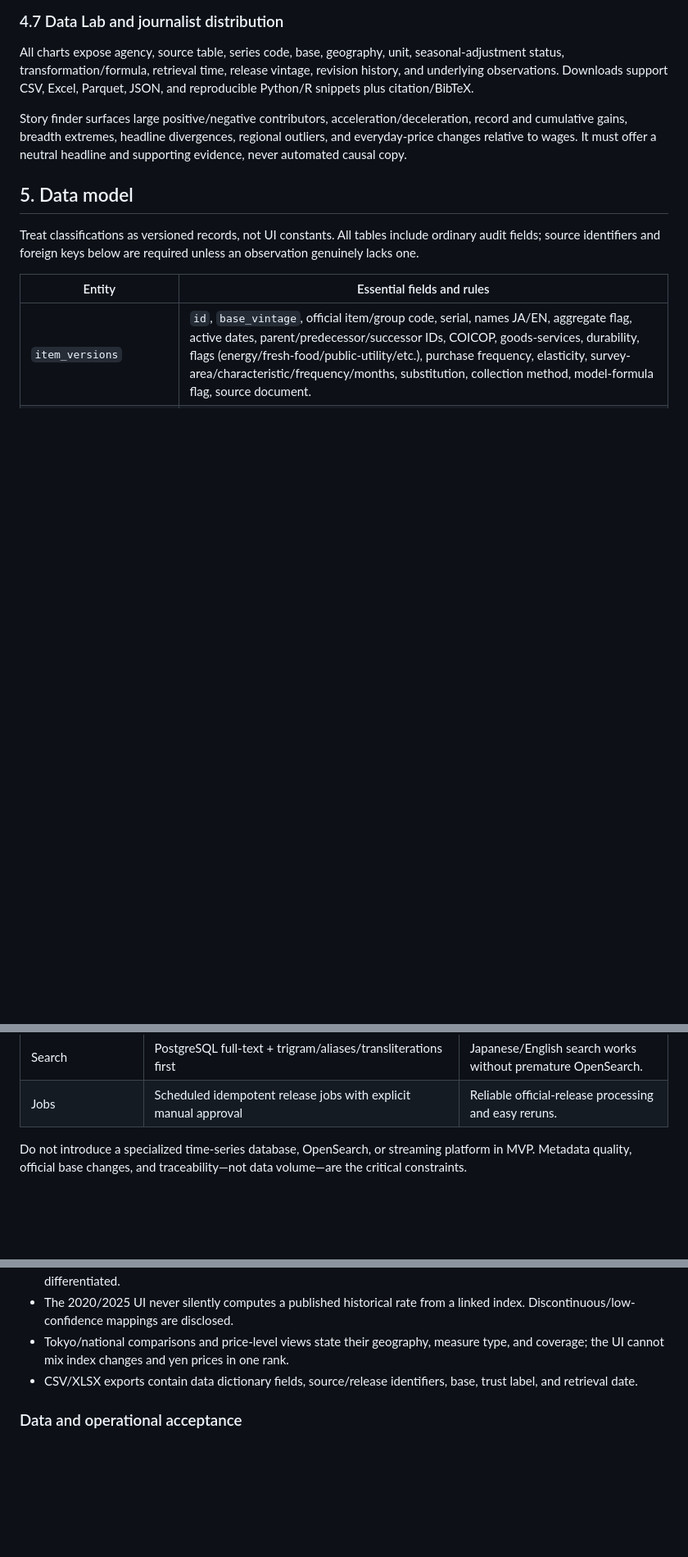
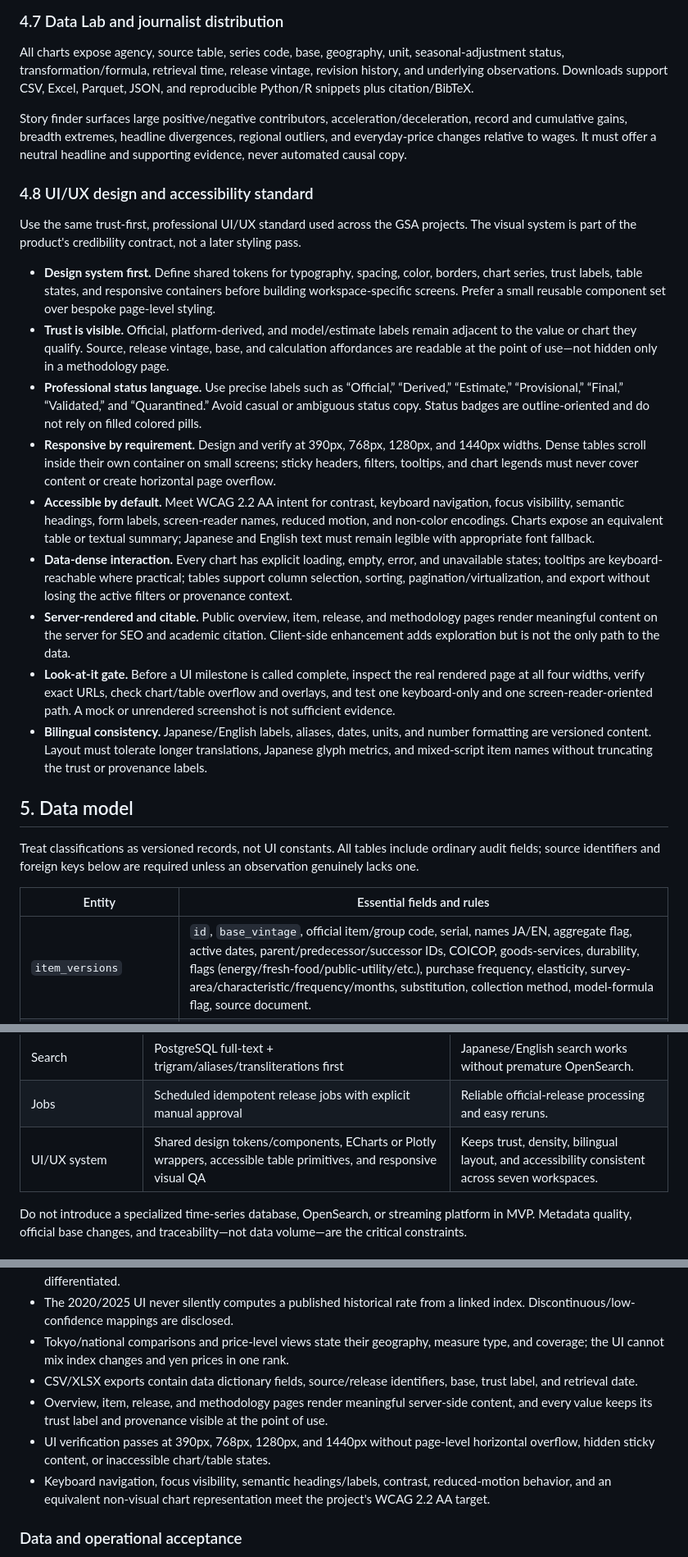
Before and after one commit to aatang17/Japan_data, a Markdown page: docs/plans/PLAN-JAPAN-INFLATION-OBSERVATORY.md, 3 parts joined by grey strips. Shown at 82% size. Drawn GitHub-style; blank space fills up the shorter version.

Commit message:
Add GSA-style UI UX requirements

```diff
--- a/docs/plans/PLAN-JAPAN-INFLATION-OBSERVATORY.md
+++ b/docs/plans/PLAN-JAPAN-INFLATION-OBSERVATORY.md
@@ -146,6 +146,20 @@ All charts expose agency, source table, series code, base, geography, unit, seas
 
 Story finder surfaces large positive/negative contributors, acceleration/deceleration, record and cumulative gains, breadth extremes, headline divergences, regional outliers, and everyday-price changes relative to wages. It must offer a neutral headline and supporting evidence, never automated causal copy.
 
+### 4.8 UI/UX design and accessibility standard
+
+Use the same trust-first, professional UI/UX standard used across the GSA projects. The visual system is part of the product's credibility contract, not a later styling pass.
+
+- **Design system first.** Define shared tokens for typography, spacing, color, borders, chart series, trust labels, table states, and responsive containers before building workspace-specific screens. Prefer a small reusable component set over bespoke page-level styling.
+- **Trust is visible.** Official, platform-derived, and model/estimate labels remain adjacent to the value or chart they qualify. Source, release vintage, base, and calculation affordances are readable at the point of use—not hidden only in a methodology page.
+- **Professional status language.** Use precise labels such as “Official,” “Derived,” “Estimate,” “Provisional,” “Final,” “Validated,” and “Quarantined.” Avoid casual or ambiguous status copy. Status badges are outline-oriented and do not rely on filled colored pills.
+- **Responsive by requirement.** Design and verify at 390px, 768px, 1280px, and 1440px widths. Dense tables scroll inside their own container on small screens; sticky headers, filters, tooltips, and chart legends must never cover content or create horizontal page overflow.
+- **Accessible by default.** Meet WCAG 2.2 AA intent for contrast, keyboard navigation, focus visibility, semantic headings, form labels, screen-reader names, reduced motion, and non-color encodings. Charts expose an equivalent table or textual summary; Japanese and English text must remain legible with appropriate font fallback.
+- **Data-dense interaction.** Every chart has explicit loading, empty, error, and unavailable states; tooltips are keyboard-reachable where practical; tables support column selection, sorting, pagination/virtualization, and export without losing the active filters or provenance context.
+- **Server-rendered and citable.** Public overview, item, release, and methodology pages render meaningful content on the server for SEO and academic citation. Client-side enhancement adds exploration but is not the only path to the data.
+- **Look-at-it gate.** Before a UI milestone is called complete, inspect the real rendered page at all four widths, verify exact URLs, check chart/table overflow and overlays, and test one keyboard-only and one screen-reader-oriented path. A mock or unrendered screenshot is not sufficient evidence.
+- **Bilingual consistency.** Japanese/English labels, aliases, dates, units, and number formatting are versioned content. Layout must tolerate longer translations, Japanese glyph metrics, and mixed-script item names without truncating the trust or provenance labels.
+
 ## 5. Data model
 
 Treat classifications as versioned records, not UI constants. All tables include ordinary audit fields; source identifiers and foreign keys below are required unless an observation genuinely lacks one.
@@ -252,6 +266,7 @@ Use existing platform conventions where they fit, while isolating inflation data
 | Charts/tables | ECharts or Plotly; virtualized tables | Supports dense time series and hundreds of items. |
 | Search | PostgreSQL full-text + trigram/aliases/transliterations first | Japanese/English search works without premature OpenSearch. |
 | Jobs | Scheduled idempotent release jobs with explicit manual approval | Reliable official-release processing and easy reruns. |
+| UI/UX system | Shared design tokens/components, ECharts or Plotly wrappers, accessible table primitives, and responsive visual QA | Keeps trust, density, bilingual layout, and accessibility consistent across seven workspaces. |
 
 Do not introduce a specialized time-series database, OpenSearch, or streaming platform in MVP. Metadata quality, official base changes, and traceability—not data volume—are the critical constraints.
 
@@ -327,6 +342,9 @@ Open decisions to close in M0:
 - The 2020/2025 UI never silently computes a published historical rate from a linked index. Discontinuous/low-confidence mappings are disclosed.
 - Tokyo/national comparisons and price-level views state their geography, measure type, and coverage; the UI cannot mix index changes and yen prices in one rank.
 - CSV/XLSX exports contain data dictionary fields, source/release identifiers, base, trust label, and retrieval date.
+- Overview, item, release, and methodology pages render meaningful server-side content, and every value keeps its trust label and provenance visible at the point of use.
+- UI verification passes at 390px, 768px, 1280px, and 1440px without page-level horizontal overflow, hidden sticky content, or inaccessible chart/table states.
+- Keyboard navigation, focus visibility, semantic headings/labels, contrast, reduced-motion behavior, and an equivalent non-visual chart representation meet the project's WCAG 2.2 AA target.
 
 ### Data and operational acceptance
 
```
Also changed, not shown: other parts of docs/plans/PLAN-JAPAN-INFLATION-OBSERVATORY.md (+1 -0 lines).
